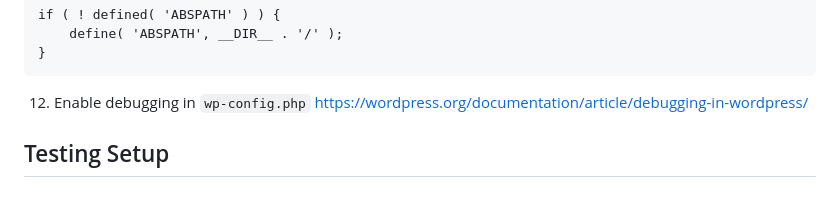
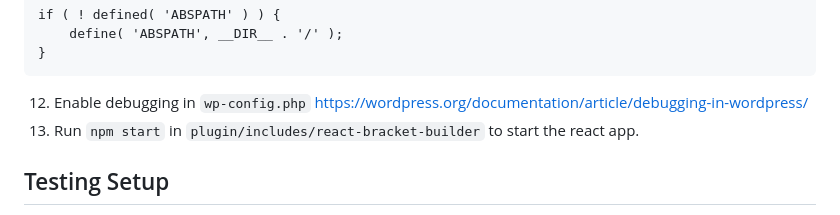
Before and after one commit to codasite/bmb-rails, a Markdown page: README.md, the part around the change. GitHub-like rendering.

Commit message:
Include npm start in readme

````diff
--- a/README.md
+++ b/README.md
@@ -63,6 +63,7 @@ if ( ! defined( 'ABSPATH' ) ) {
 ```
 
 12. Enable debugging in `wp-config.php` https://wordpress.org/documentation/article/debugging-in-wordpress/
+13. Run `npm start` in `plugin/includes/react-bracket-builder` to start the react app.
 
 ## Testing Setup
 
````
